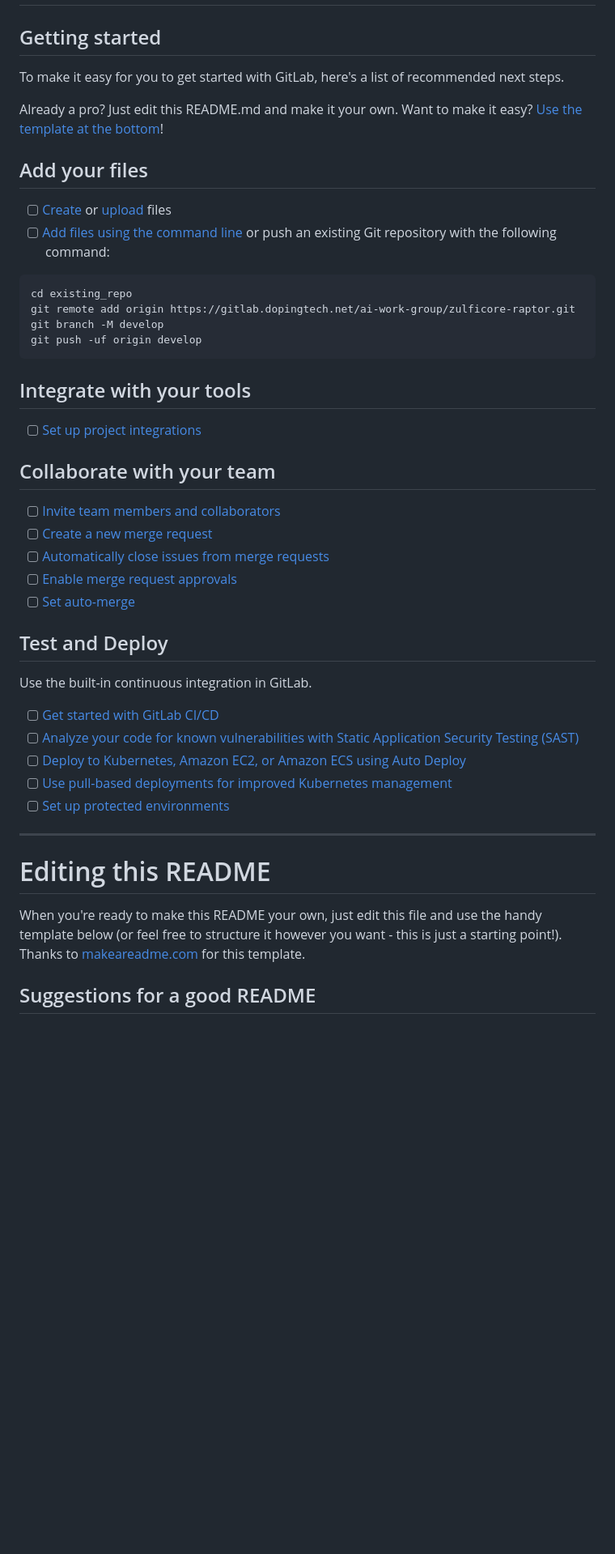
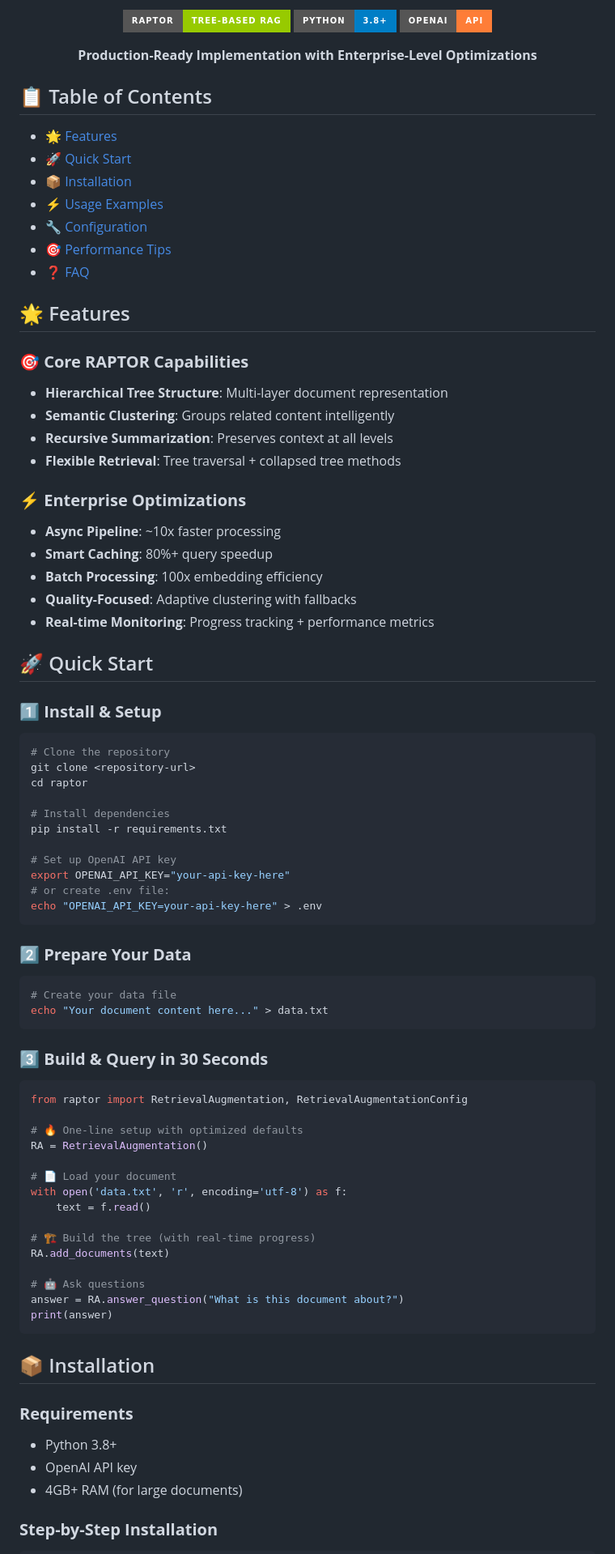
Before and after one commit to serdarildercaglar/optimized-raptor, a Markdown page: README.md, the part around the change printed below. Shown: that part at 81% size. Rendered like a GitHub page; badges without logos; blank space fills up the shorter version.

````diff
--- a/README.md
+++ b/README.md
@@ -3,50 +4,88 @@
 
+![RAPTOR Logo](https://img.shields.io/badge/RAPTOR-Tree--Based%20RAG-green?style=for-the-badge)
+![Python](https://img.shields.io/badge/Python-3.8+-blue?style=for-the-badge&logo=python)
+![OpenAI](https://img.shields.io/badge/OpenAI-API-orange?style=for-the-badge&logo=openai)
 
-## Getting started
+**Production-Ready Implementation with Enterprise-Level Optimizations**
 
-To make it easy for you to get started with GitLab, here's a list of recommended next steps.
+</div>
 
-Already a pro? Just edit this README.md and make it your own. Want to make it easy? [Use the template at the bottom](#editing-this-readme)!
+## 📋 Table of Contents
 
-## Add your files
+- [🌟 Features](#-features)
+- [🚀 Quick Start](#-quick-start)
+- [📦 Installation](#-installation)
+- [⚡ Usage Examples](#-usage-examples)
+- [🔧 Configuration](#-configuration)
+- [🎯 Performance Tips](#-performance-tips)
+- [❓ FAQ](#-faq)
 
-- [ ] [Create](https://docs.gitlab.com/ee/user/project/repository/web_editor.html#create-a-file) or [upload](https://docs.gitlab.com/ee/user/project/repository/web_editor.html#upload-a-file) files
-- [ ] [Add files using the command line](https://docs.gitlab.com/topics/git/add_files/#add-files-to-a-git-repository) or push an existing Git repository with the following command:
+## 🌟 Features
 
-```
-cd existing_repo
-git remote add origin https://gitlab.dopingtech.net/ai-work-group/zulficore-raptor.git
-git branch -M develop
-git push -uf origin develop
+### 🎯 **Core RAPTOR Capabilities**
+- **Hierarchical Tree Structure**: Multi-layer document representation
+- **Semantic Clustering**: Groups related content intelligently
+- **Recursive Summarization**: Preserves context at all levels
+- **Flexible Retrieval**: Tree traversal + collapsed tree methods
+
+### ⚡ **Enterprise Optimizations**
+- **Async Pipeline**: ~10x faster processing
+- **Smart Caching**: 80%+ query speedup
+- **Batch Processing**: 100x embedding efficiency
+- **Quality-Focused**: Adaptive clustering with fallbacks
+- **Real-time Monitoring**: Progress tracking + performance metrics
+
+## 🚀 Quick Start
+
+### 1️⃣ **Install & Setup**
+
+```bash
+# Clone the repository
+git clone <repository-url>
+cd raptor
+
+# Install dependencies
+pip install -r requirements.txt
+
+# Set up OpenAI API key
+export OPENAI_API_KEY="your-api-key-here"
+# or create .env file:
+echo "OPENAI_API_KEY=your-api-key-here" > .env
 ```
 
-## Integrate with your tools
+### 2️⃣ **Prepare Your Data**
 
-- [ ] [Set up project integrations](https://gitlab.dopingtech.net/ai-work-group/zulficore-raptor/-/settings/integrations)
+```bash
+# Create your data file
+echo "Your document content here..." > data.txt
+```
 
-## Collaborate with your team
+### 3️⃣ **Build & Query in 30 Seconds**
 
-- [ ] [Invite team members and collaborators](https://docs.gitlab.com/ee/user/project/members/)
-- [ ] [Create a new merge request](https://docs.gitlab.com/ee/user/project/merge_requests/creating_merge_requests.html)
-- [ ] [Automatically close issues from merge requests](https://docs.gitlab.com/ee/user/project/issues/managing_issues.html#closing-issues-automatically)
-- [ ] [Enable merge request approvals](https://docs.gitlab.com/ee/user/project/merge_requests/approvals/)
-- [ ] [Set auto-merge](https://docs.gitlab.com/user/project/merge_requests/auto_merge/)
+```python
+from raptor import RetrievalAugmentation, RetrievalAugmentationConfig
 
-## Test and Deploy
+# 🔥 One-line setup with optimized defaults
+RA = RetrievalAugmentation()
 
-Use the built-in continuous integration in GitLab.
+# 📄 Load your document
+with open('data.txt', 'r', encoding='utf-8') as f:
+    text = f.read()
 
-- [ ] [Get started with GitLab CI/CD](https://docs.gitlab.com/ee/ci/quick_start/)
-- [ ] [Analyze your code for known vulnerabilities with Static Application Security Testing (SAST)](https://docs.gitlab.com/ee/user/application_security/sast/)
-- [ ] [Deploy to Kubernetes, Amazon EC2, or Amazon ECS using Auto Deploy](https://docs.gitlab.com/ee/topics/autodevops/requirements.html)
-- [ ] [Use pull-based deployments for improved Kubernetes management](https://docs.gitlab.com/ee/user/clusters/agent/)
-- [ ] [Set up protected environments](https://docs.gitlab.com/ee/ci/environments/protected_environments.html)
+# 🏗️ Build the tree (with real-time progress)
+RA.add_documents(text)
 
-***
+# 🤖 Ask questions
+answer = RA.answer_question("What is this document about?")
+print(answer)
+```
 
-# Editing this README
+## 📦 Installation
 
-When you're ready to make this README your own, just edit this file and use the handy template below (or feel free to structure it however you want - this is just a starting point!). Thanks to [makeareadme.com](https://www.makeareadme.com/) for this template.
+### **Requirements**
+- Python 3.8+
+- OpenAI API key
+- 4GB+ RAM (for large documents)
 
-## Suggestions for a good README
+### **Step-by-Step Installation**
 
````
Also changed, not shown: other parts of README.md (+358 -28 lines).
